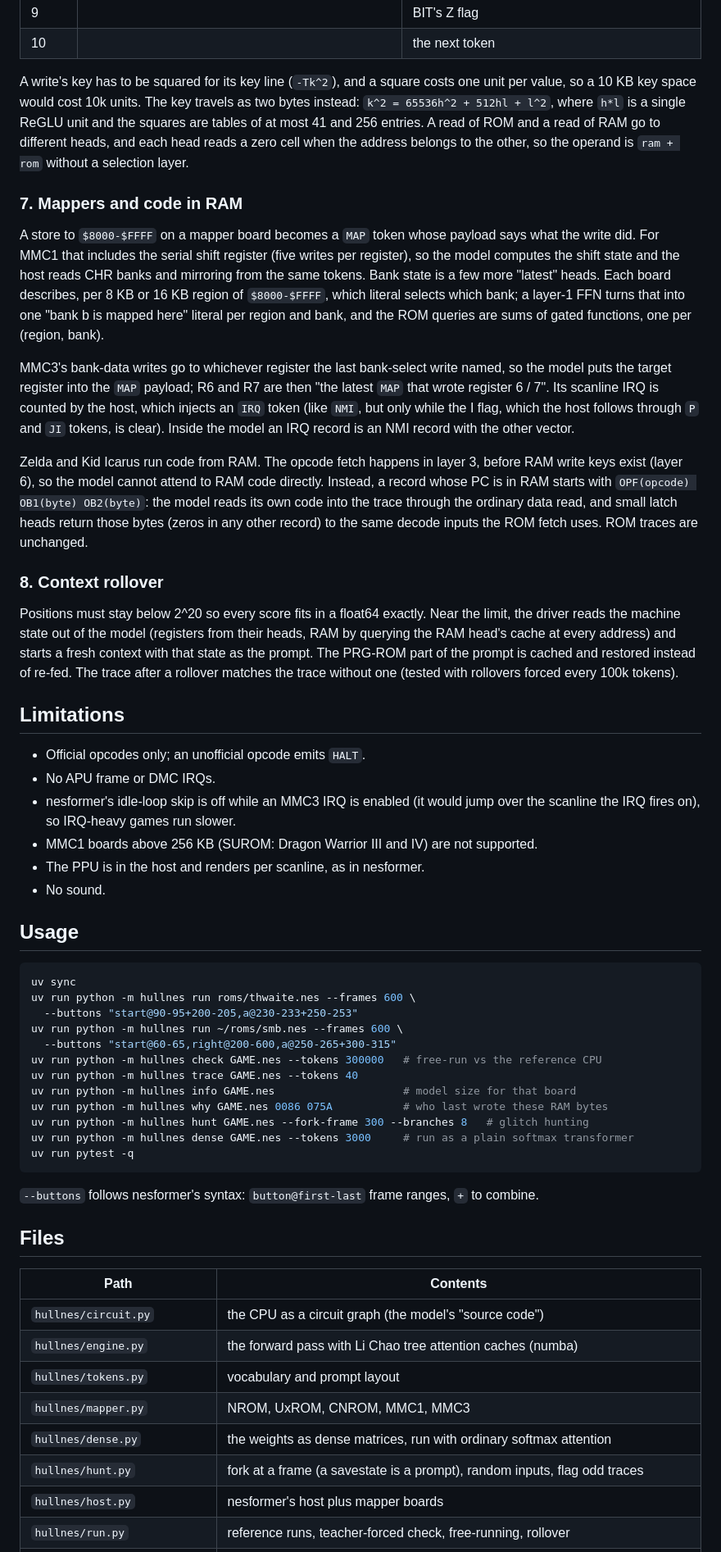
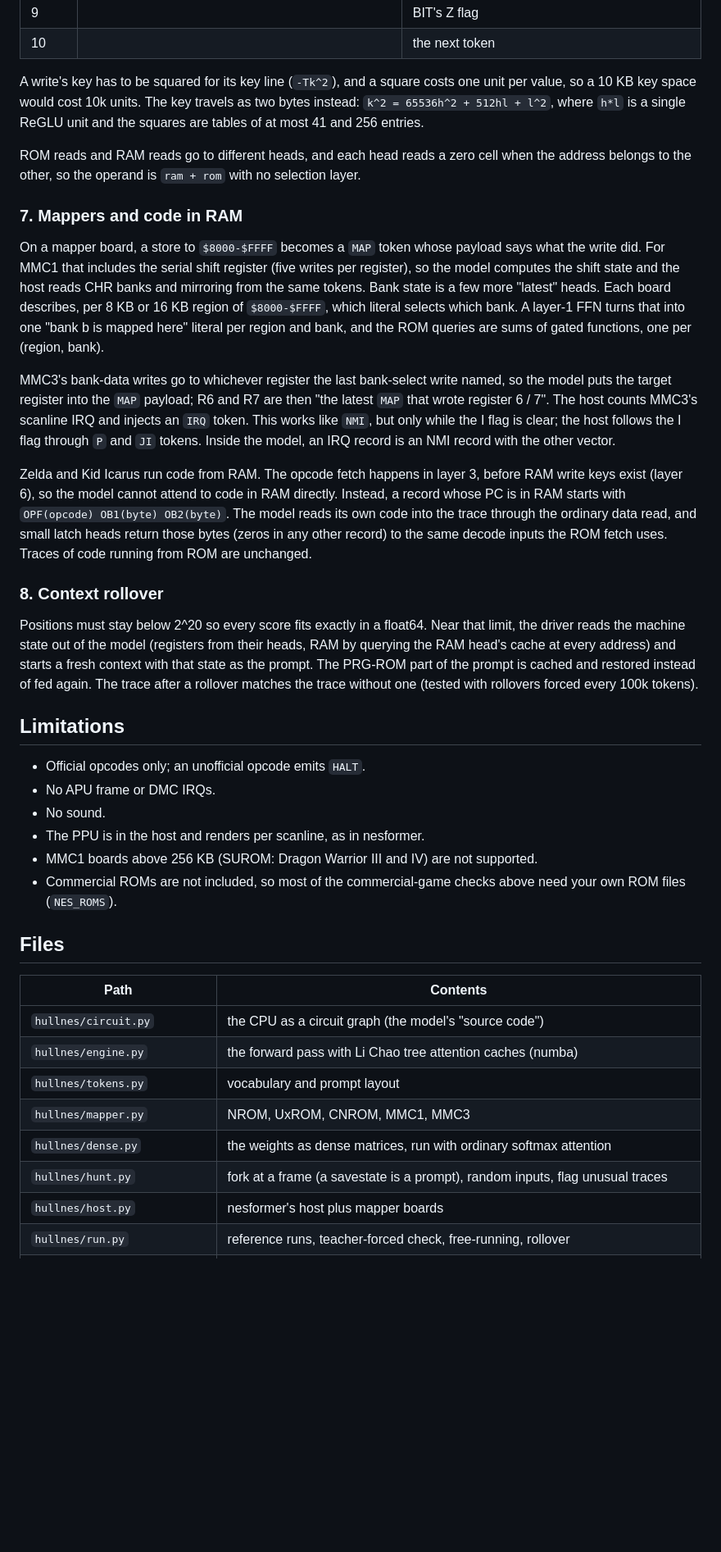
Before and after one commit to panozzaj/hullnes, a Markdown page: README.md, the part around one of its changes. Shown at 82% size. Rendered like a GitHub page; blank space fills up the shorter version.

````diff
--- a/README.md
+++ b/README.md
@@ -137,72 +223,54 @@ The output token is a sum over 135 to 160 mutually exclusive cases (depending on
 | 9 | | BIT's Z flag |
 | 10 | | the next token |
 
-A write's key has to be squared for its key line (`-Tk^2`), and a
-square costs one unit per value, so a 10 KB key space would cost 10k units. The key travels
-as two bytes instead: `k^2 = 65536h^2 + 512hl + l^2`, where `h*l` is a single ReGLU unit and
-the squares are tables of at most 41 and 256 entries. A read of ROM and a read of RAM go to
-different heads, and each head reads a zero cell when the address belongs to the other, so the
-operand is `ram + rom` without a selection layer.
+A write's key has to be squared for its key line (`-Tk^2`), and a square costs one unit per
+value, so a 10 KB key space would cost 10k units. The key travels as two bytes instead:
+`k^2 = 65536h^2 + 512hl + l^2`, where `h*l` is a single ReGLU unit and the squares are tables of
+at most 41 and 256 entries.
+
+ROM reads and RAM reads go to different heads, and each head reads a zero cell when the address
+belongs to the other, so the operand is `ram + rom` with no selection layer.
 
 ### 7. Mappers and code in RAM
 
-A store to `$8000-$FFFF` on a mapper board becomes a `MAP` token whose payload says what the
-write did. For MMC1 that includes the serial shift register (five writes per register), so
-the model computes the shift state and the host reads CHR banks and mirroring from the same
-tokens. Bank state is a few more "latest" heads. Each board describes, per 8 KB or 16 KB
-region of `$8000-$FFFF`, which literal selects which bank; a layer-1 FFN turns that into one
-"bank b is mapped here" literal per region and bank, and the ROM queries are sums of gated
-functions, one per (region, bank).
+On a mapper board, a store to `$8000-$FFFF` becomes a `MAP` token whose payload says what the
+write did. For MMC1 that includes the serial shift register (five writes per register), so the
+model computes the shift state and the host reads CHR banks and mirroring from the same tokens.
+Bank state is a few more "latest" heads. Each board describes, per 8 KB or 16 KB region of
+`$8000-$FFFF`, which literal selects which bank. A layer-1 FFN turns that into one "bank b is
+mapped here" literal per region and bank, and the ROM queries are sums of gated functions, one
+per (region, bank).
 
-MMC3's bank-data writes go to whichever register the last bank-select write named, so the
-model puts the target register into the `MAP` payload; R6 and R7 are then "the latest `MAP`
-that wrote register 6 / 7". Its scanline IRQ is counted by the host, which injects an `IRQ`
-token (like `NMI`, but only while the I flag, which the host follows through `P` and `JI`
-tokens, is clear). Inside the model an IRQ record is an NMI record with the other vector.
+MMC3's bank-data writes go to whichever register the last bank-select write named, so the model
+puts the target register into the `MAP` payload; R6 and R7 are then "the latest `MAP` that wrote
+register 6 / 7". The host counts MMC3's scanline IRQ and injects an `IRQ` token. This works like
+`NMI`, but only while the I flag is clear; the host follows the I flag through `P` and `JI`
+tokens. Inside the model, an IRQ record is an NMI record with the other vector.
 
 Zelda and Kid Icarus run code from RAM. The opcode fetch happens in layer 3, before RAM write
-keys exist (layer 6), so the model cannot attend to RAM code directly. Instead, a record whose
-PC is in RAM starts with `OPF(opcode) OB1(byte) OB2(byte)`: the model reads its own code into
-the trace through the ordinary data read, and small latch heads return those bytes (zeros in
-any other record) to the same decode inputs the ROM fetch uses. ROM traces are unchanged.
+keys exist (layer 6), so the model cannot attend to code in RAM directly. Instead, a record
+whose PC is in RAM starts with `OPF(opcode) OB1(byte) OB2(byte)`. The model reads its own code
+into the trace through the ordinary data read, and small latch heads return those bytes (zeros
+in any other record) to the same decode inputs the ROM fetch uses. Traces of code running from
+ROM are unchanged.
 
 ### 8. Context rollover
 
-Positions must stay below 2^20 so every score fits in a float64 exactly. Near the limit, the
+Positions must stay below 2^20 so every score fits exactly in a float64. Near that limit, the
 driver reads the machine state out of the model (registers from their heads, RAM by querying
 the RAM head's cache at every address) and starts a fresh context with that state as the
-prompt. The PRG-ROM part of the prompt is cached and restored instead of re-fed. The trace
-after a rollover matches the trace without one (tested with rollovers forced every 100k
-tokens).
+prompt. The PRG-ROM part of the prompt is cached and restored instead of fed again. The trace
+after a rollover matches the trace without one (tested with rollovers forced every 100k tokens).
 
 ## Limitations
 
 - Official opcodes only; an unofficial opcode emits `HALT`.
 - No APU frame or DMC IRQs.
-- nesformer's idle-loop skip is off while an MMC3 IRQ is enabled (it would jump over the
-  scanline the IRQ fires on), so IRQ-heavy games run slower.
+- No sound.
+- The PPU is in the host and renders per scanline, as in nesformer.
 - MMC1 boards above 256 KB (SUROM: Dragon Warrior III and IV) are not supported.
-- The PPU is in the host and renders per scanline, as in nesformer.
-- No sound.
-
-## Usage
-
-```bash
-uv sync
-uv run python -m hullnes run roms/thwaite.nes --frames 600 \
-  --buttons "start@90-95+200-205,a@230-233+250-253"
-uv run python -m hullnes run ~/roms/smb.nes --frames 600 \
-  --buttons "start@60-65,right@200-600,a@250-265+300-315"
-uv run python -m hullnes check GAME.nes --tokens 300000   # free-run vs the reference CPU
-uv run python -m hullnes trace GAME.nes --tokens 40
-uv run python -m hullnes info GAME.nes                    # model size for that board
-uv run python -m hullnes why GAME.nes 0086 075A           # who last wrote these RAM bytes
-uv run python -m hullnes hunt GAME.nes --fork-frame 300 --branches 8   # glitch hunting
-uv run python -m hullnes dense GAME.nes --tokens 3000     # run as a plain softmax transformer
-uv run pytest -q
-```
-
-`--buttons` follows nesformer's syntax: `button@first-last` frame ranges, `+` to combine.
+- Commercial ROMs are not included, so most of the commercial-game checks above need your own
+  ROM files (`NES_ROMS`).
 
 ## Files
 
@@ -213,6 +281,6 @@ uv run pytest -q
 | `hullnes/tokens.py` | vocabulary and prompt layout |
 | `hullnes/mapper.py` | NROM, UxROM, CNROM, MMC1, MMC3 |
 | `hullnes/dense.py` | the weights as dense matrices, run with ordinary softmax attention |
-| `hullnes/hunt.py` | fork at a frame (a savestate is a prompt), random inputs, flag odd traces |
+| `hullnes/hunt.py` | fork at a frame (a savestate is a prompt), random inputs, flag unusual traces |
 | `hullnes/host.py` | nesformer's host plus mapper boards |
 | `hullnes/run.py` | reference runs, teacher-forced check, free-running, rollover |
````
Also changed, not shown: other parts of README.md (+155 -57 lines), docs/media/full_game.gif (added), docs/media/thwaite.gif (added).
